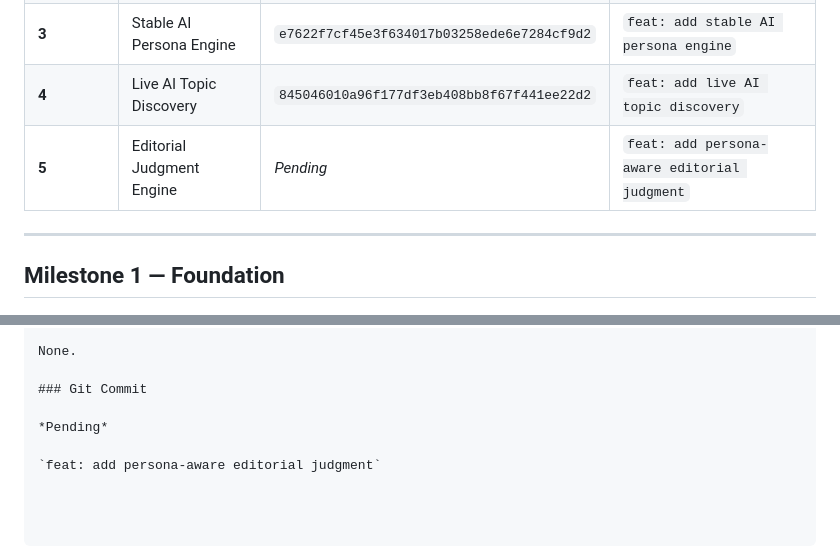
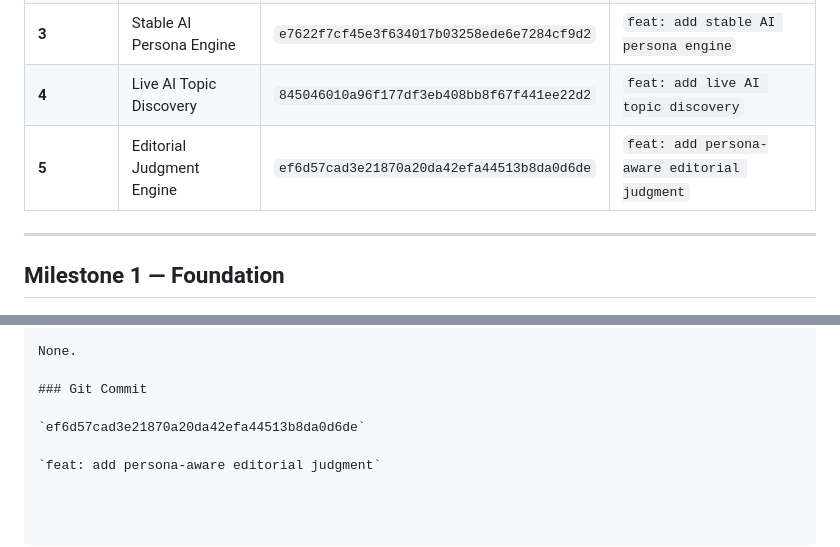
Before and after one commit to syedhamzah-dev/autonomous-ai-creator, a Markdown page: docs/AI_USAGE_LOG.md, 2 parts joined by grey strips. GitHub-like rendering.

Commit message:
docs: update Milestone 5 commit hash in AI Usage Log

```diff
--- a/docs/AI_USAGE_LOG.md
+++ b/docs/AI_USAGE_LOG.md
@@ -27,7 +27,7 @@ Each milestone was:
 | **2** | Agent Initialization & Feed API | `5b192df82eb6b579128899bede221f518397c74d` | `feat: implement agent initialization and feed API` |
 | **3** | Stable AI Persona Engine | `e7622f7cf45e3f634017b03258ede6e7284cf9d2` | `feat: add stable AI persona engine` |
 | **4** | Live AI Topic Discovery | `845046010a96f177df3eb408bb8f67f441ee22d2` | `feat: add live AI topic discovery` |
-| **5** | Editorial Judgment Engine | *Pending* | `feat: add persona-aware editorial judgment` |
+| **5** | Editorial Judgment Engine | `ef6d57cad3e21870a20da42efa44513b8da0d6de` | `feat: add persona-aware editorial judgment` |
 
 ---
 
@@ -2641,6 +2641,6 @@ None.
 
 ### Git Commit
 
-*Pending*
+`ef6d57cad3e21870a20da42efa44513b8da0d6de`
 
 `feat: add persona-aware editorial judgment`
```
